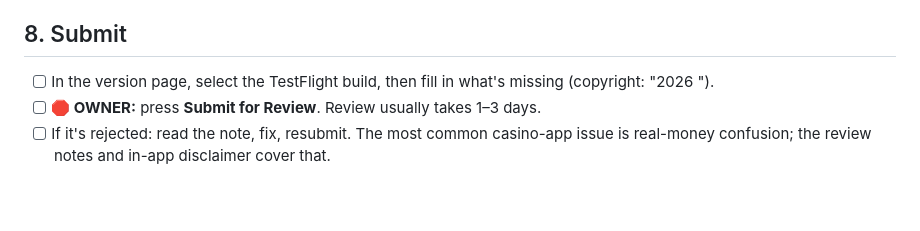
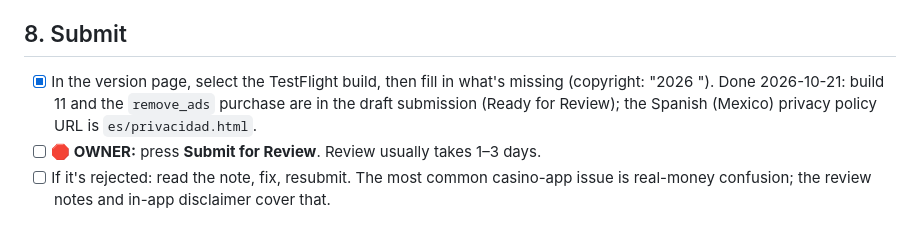
Before and after one commit to kvyluong/Black-Jack-APP-STORE, a Markdown page: docs/APP_STORE_LAUNCH.md, the part around the change. Rendered like a GitHub page; blank space fills up the shorter version.

Commit message:
Runbook: version 1.0.0 and Remove ads added for review
Co-Authored-By: Claude Opus 5.5 <noreply@anthropic.com>

```diff
--- a/docs/APP_STORE_LAUNCH.md
+++ b/docs/APP_STORE_LAUNCH.md
@@ -135,7 +135,7 @@ gets test ads.
 - [ ] Fix anything found, then rebuild (`autoIncrement` bumps the build number).
 
 ## 8. Submit
-- [ ] In the version page, select the TestFlight build, then fill in what's missing (copyright: "2026 <owner name>").
+- [x] In the version page, select the TestFlight build, then fill in what's missing (copyright: "2026 <owner name>"). Done 2026-10-21: build 11 and the `remove_ads` purchase are in the draft submission (Ready for Review); the Spanish (Mexico) privacy policy URL is `es/privacidad.html`.
 - [ ] **🛑 OWNER:** press **Submit for Review**. Review usually takes 1–3 days.
 - [ ] If it's rejected: read the note, fix, resubmit. The most common casino-app issue is real-money confusion; the review notes and in-app disclaimer cover that.
 
```
